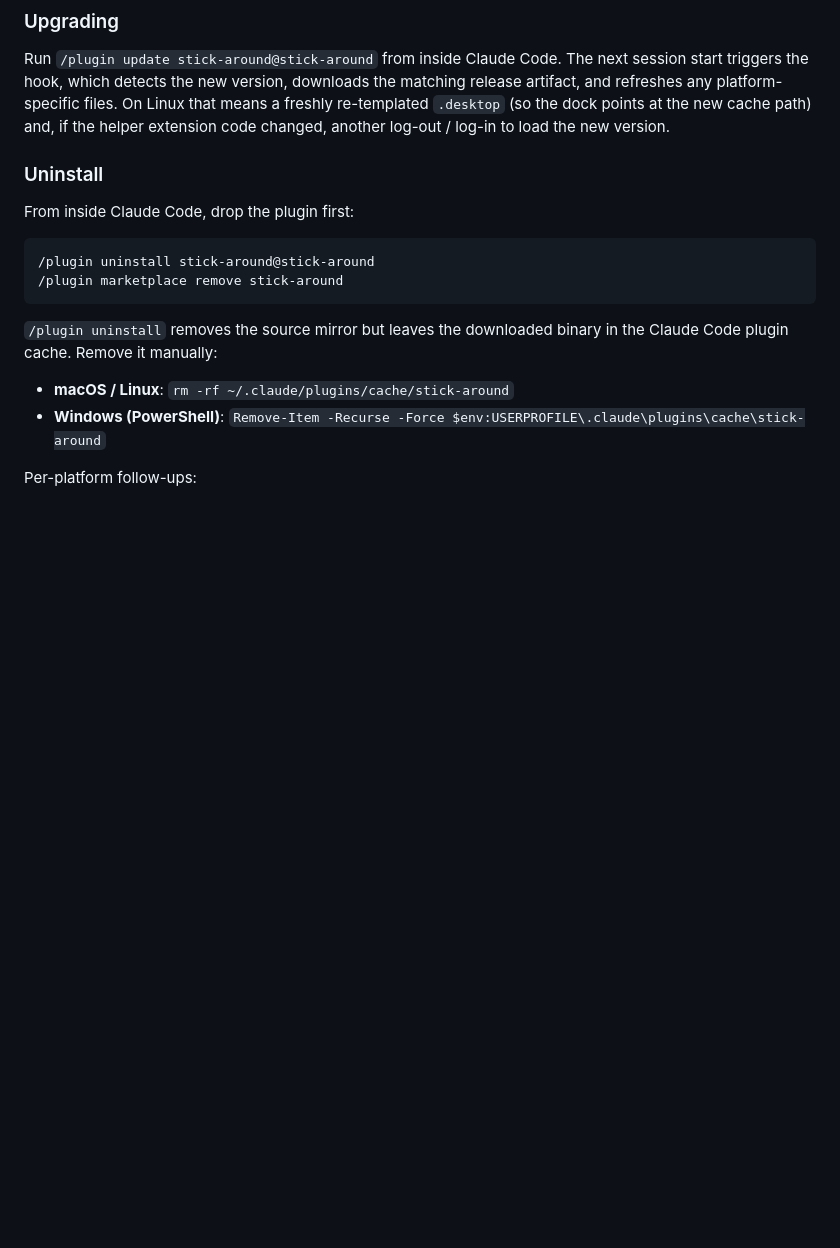
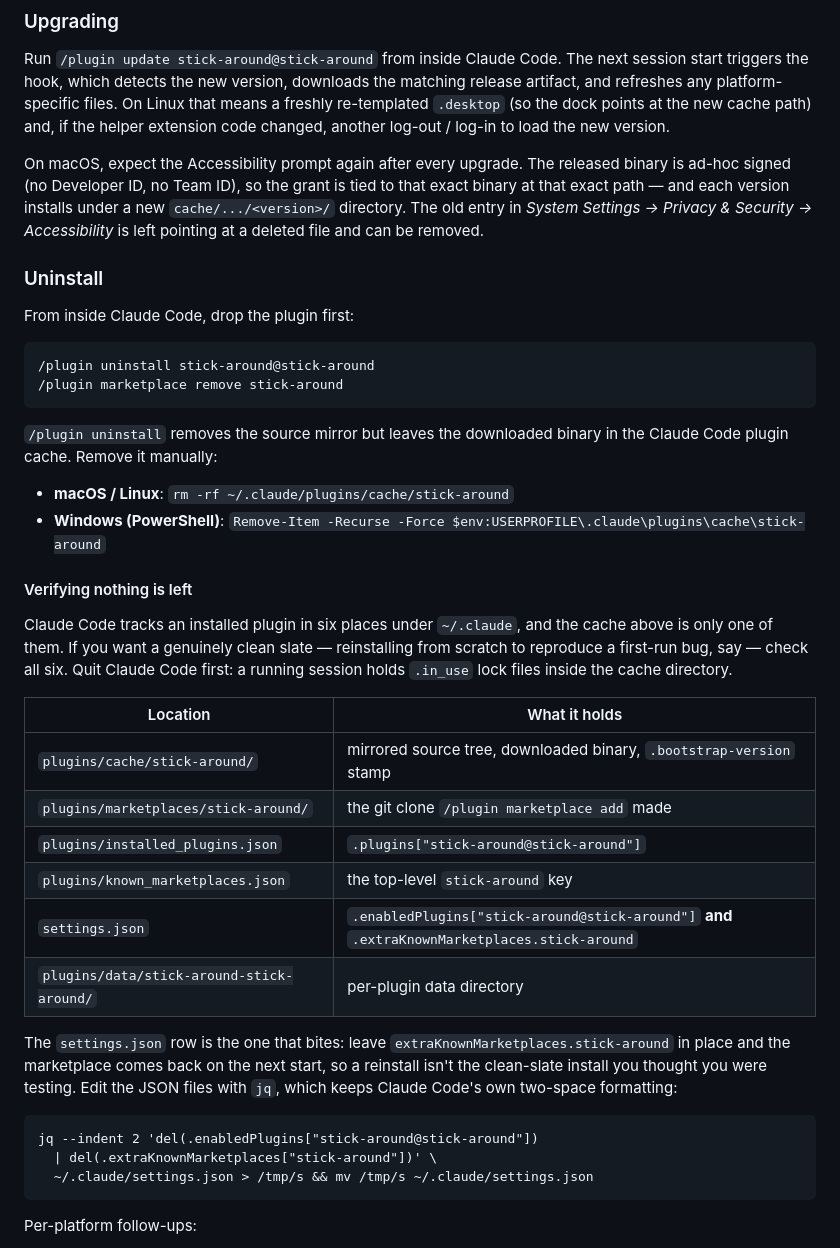
Before and after one commit to heikki-laitala/stick-around, a Markdown page: README.md, the part around the change. Rendered like a GitHub page; blank space fills up the shorter version.

Commit message:
docs: complete the uninstall and upgrade instructions
The uninstall section only accounted for the plugin cache, which is one
of six places Claude Code tracks an installed plugin. Following it left
four registry/settings entries behind, and one of them —
`extraKnownMarketplaces.stick-around` in settings.json — re-adds the
marketplace on the next start, so anyone reinstalling to reproduce a
first-run bug was not testing a clean install at all. Adds a table of
all six locations, the jq incantation that edits the JSON without
reformatting the whole file, and a note that a running Claude Code
session holds .in_use locks inside the cache.

Also documents a macOS wart in the upgrade path: the release binary is
ad-hoc signed with no Team ID, so its Accessibility grant is bound to
that exact binary at that exact path. Every upgrade lands in a new
versioned cache directory, which means a fresh permission prompt and a
stale System Settings entry pointing at a deleted file. That was
previously undocumented and reads like a bug when you hit it.

````diff
--- a/README.md
+++ b/README.md
@@ -148,6 +148,13 @@ re-templated `.desktop` (so the dock points at the new cache path)
 and, if the helper extension code changed, another log-out / log-in
 to load the new version.
 
+On macOS, expect the Accessibility prompt again after every upgrade. The
+released binary is ad-hoc signed (no Developer ID, no Team ID), so the
+grant is tied to that exact binary at that exact path — and each version
+installs under a new `cache/.../<version>/` directory. The old entry in
+*System Settings → Privacy & Security → Accessibility* is left pointing
+at a deleted file and can be removed.
+
 ### Uninstall
 
 From inside Claude Code, drop the plugin first:
@@ -163,6 +170,35 @@ downloaded binary in the Claude Code plugin cache. Remove it manually:
 - **macOS / Linux**: `rm -rf ~/.claude/plugins/cache/stick-around`
 - **Windows (PowerShell)**:
   `Remove-Item -Recurse -Force $env:USERPROFILE\.claude\plugins\cache\stick-around`
+
+#### Verifying nothing is left
+
+Claude Code tracks an installed plugin in six places under `~/.claude`,
+and the cache above is only one of them. If you want a genuinely clean
+slate — reinstalling from scratch to reproduce a first-run bug, say —
+check all six. Quit Claude Code first: a running session holds `.in_use`
+lock files inside the cache directory.
+
+| Location | What it holds |
+| --- | --- |
+| `plugins/cache/stick-around/` | mirrored source tree, downloaded binary, `.bootstrap-version` stamp |
+| `plugins/marketplaces/stick-around/` | the git clone `/plugin marketplace add` made |
+| `plugins/installed_plugins.json` | `.plugins["stick-around@stick-around"]` |
+| `plugins/known_marketplaces.json` | the top-level `stick-around` key |
+| `settings.json` | `.enabledPlugins["stick-around@stick-around"]` **and** `.extraKnownMarketplaces.stick-around` |
+| `plugins/data/stick-around-stick-around/` | per-plugin data directory |
+
+The `settings.json` row is the one that bites: leave
+`extraKnownMarketplaces.stick-around` in place and the marketplace comes
+back on the next start, so a reinstall isn't the clean-slate install you
+thought you were testing. Edit the JSON files with `jq`, which keeps
+Claude Code's own two-space formatting:
+
+```
+jq --indent 2 'del(.enabledPlugins["stick-around@stick-around"])
+  | del(.extraKnownMarketplaces["stick-around"])' \
+  ~/.claude/settings.json > /tmp/s && mv /tmp/s ~/.claude/settings.json
+```
 
 Per-platform follow-ups:
 
````
